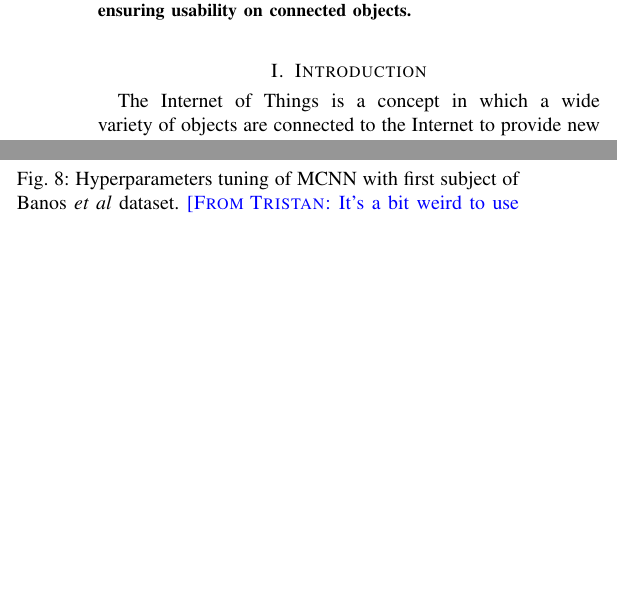
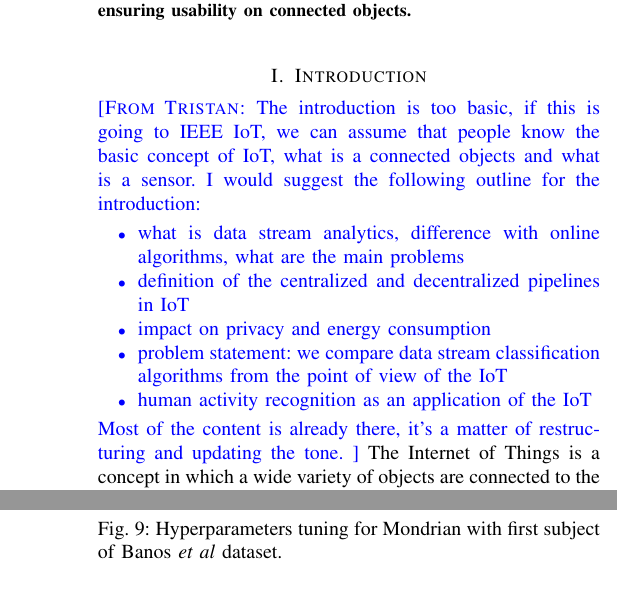
Before and after one commit to big-data-lab-team/benchmark-har-data-stream, a LaTeX paper (paper/paper.tex, which reads paper/introduction.tex): two parts of the columns of pages 1 and 9 of 11 before the commit and two parts of the columns of pages 1 and 10 of 11 after it, joined at a grey line, cut so that both start at the same text, the shorter picture padded with empty space. Compiled offline with pdfLaTeX.

Commit message:
General comment on intro

```diff
--- a/paper/introduction.tex
+++ b/paper/introduction.tex
@@ -1,5 +1,17 @@
 \section{Introduction}
 \label{sec:introduction}
+\TG{The introduction is too basic, if this is going to IEEE IoT,
+we can assume that people know the basic concept of IoT, what is a connected objects and what is a sensor.
+I would suggest the following outline for the introduction:
+\begin{itemize}
+\item what is data stream analytics, difference with online algorithms, what are the main problems
+\item definition of the centralized and decentralized pipelines in IoT
+\item impact on privacy and energy consumption
+\item problem statement: we compare data stream classification algorithms from the point of view of the IoT
+\item human activity recognition as an application of the IoT
+\end{itemize}
+Most of the content is already there, it's a matter of restructuring and updating the tone.
+}
 The Internet of
 Things is a concept in which a wide variety
 of objects are connected to the Internet to
```
